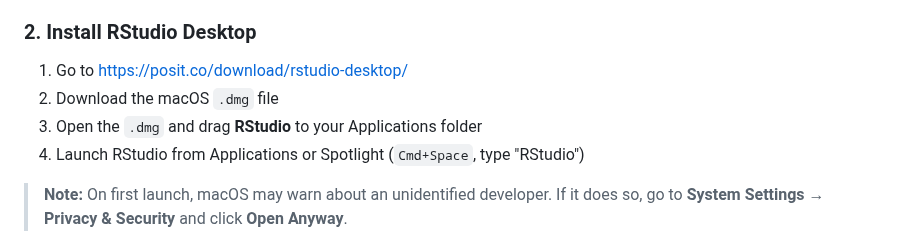
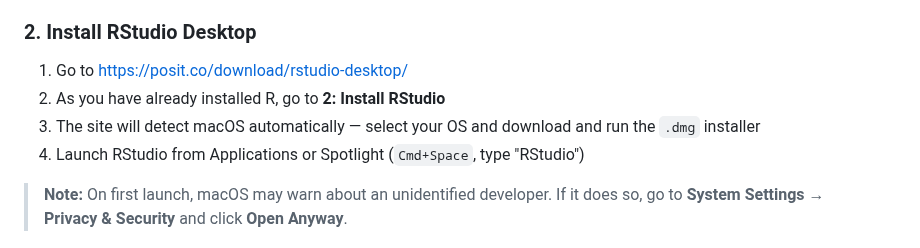
Before and after one commit to chandron/IMBB-rnaseq-workshop-1day, a Markdown page: rstudio-installation.md, the part around the change. GitHub-like rendering.

```diff
--- a/rstudio-installation.md
+++ b/rstudio-installation.md
@@ -74,8 +74,8 @@ If it prints version information, R is installed correctly.
 ### 2. Install RStudio Desktop
 
 1. Go to [https://posit.co/download/rstudio-desktop/](https://posit.co/download/rstudio-desktop/)
-2. Download the macOS `.dmg` file
-3. Open the `.dmg` and drag **RStudio** to your Applications folder
+2. As you have already installed R, go to **2: Install RStudio**
+3. The site will detect macOS automatically — select your OS and download and run the `.dmg` installer
 4. Launch RStudio from Applications or Spotlight (`Cmd+Space`, type "RStudio")
 
 > **Note:** On first launch, macOS may warn about an unidentified developer. If it does so, go to **System Settings → Privacy & Security** and click **Open Anyway**.
```
